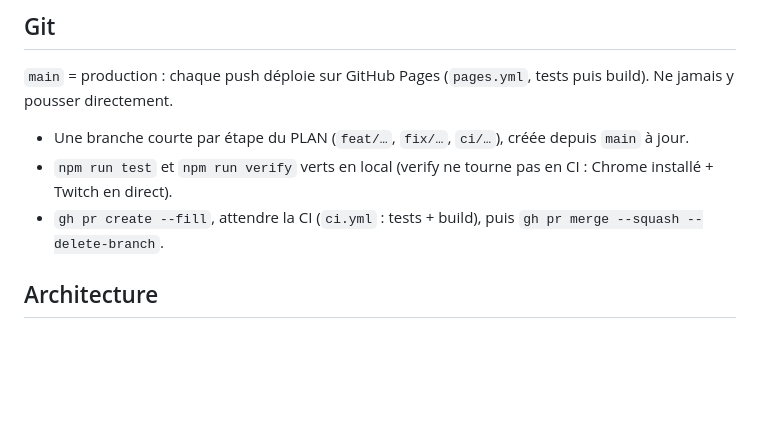
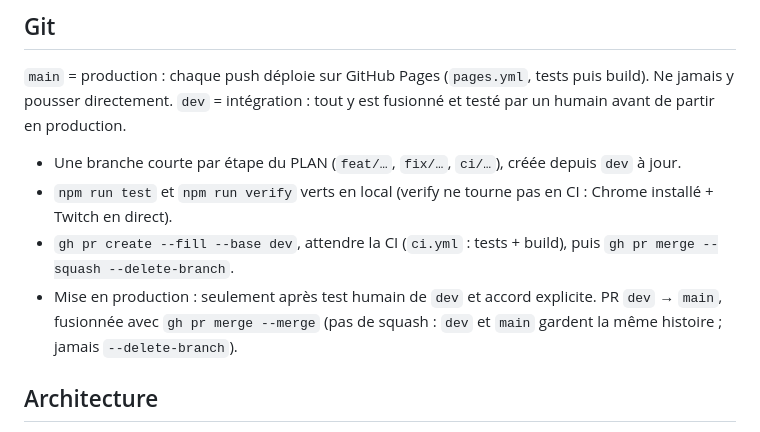
Before and after one commit to moanatari/pachinko-twitch, a Markdown page: CLAUDE.md, the part around the change. Rendered like a GitHub page; blank space fills up the shorter version.

Commit message:
docs: CLAUDE.md, branches vers dev, mise en production après test humain
Co-Authored-By: Claude Opus 5.5 <noreply@anthropic.com>

```diff
--- a/CLAUDE.md
+++ b/CLAUDE.md
@@ -21,9 +21,12 @@ Aucun backend, aucun token Twitch.
 
 ## Git
 `main` = production : chaque push déploie sur GitHub Pages (`pages.yml`, tests puis build). Ne jamais y pousser directement.
-- Une branche courte par étape du PLAN (`feat/…`, `fix/…`, `ci/…`), créée depuis `main` à jour.
+`dev` = intégration : tout y est fusionné et testé par un humain avant de partir en production.
+- Une branche courte par étape du PLAN (`feat/…`, `fix/…`, `ci/…`), créée depuis `dev` à jour.
 - `npm run test` et `npm run verify` verts en local (verify ne tourne pas en CI : Chrome installé + Twitch en direct).
-- `gh pr create --fill`, attendre la CI (`ci.yml` : tests + build), puis `gh pr merge --squash --delete-branch`.
+- `gh pr create --fill --base dev`, attendre la CI (`ci.yml` : tests + build), puis `gh pr merge --squash --delete-branch`.
+- Mise en production : seulement après test humain de `dev` et accord explicite. PR `dev` → `main`, fusionnée
+  avec `gh pr merge --merge` (pas de squash : `dev` et `main` gardent la même histoire ; jamais `--delete-branch`).
 
 ## Architecture
 - `src/mapgen.ts` : génération procédurale **pure** (seed → éléments). Ne jamais importer Phaser ici.
```
